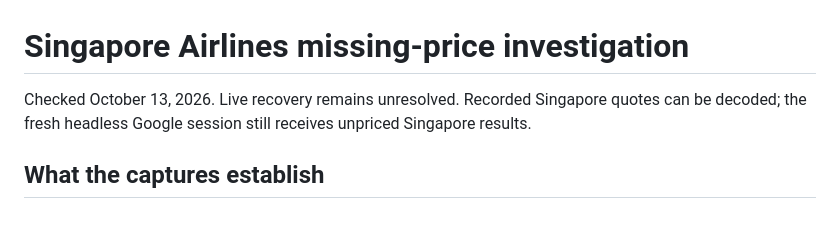
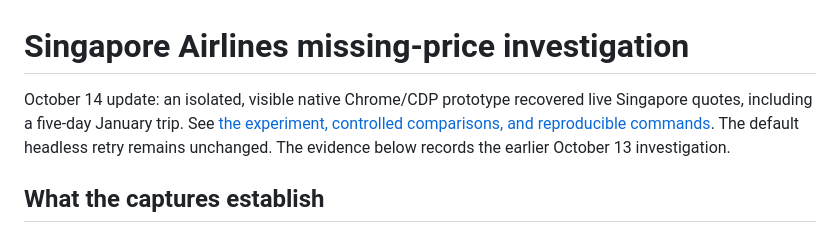
Before and after one commit to sabcodes/Travel-Agent-Skills, a Markdown page: docs/singapore-price-investigation.md, the part around the change. GitHub-like rendering.

```diff
--- a/docs/singapore-price-investigation.md
+++ b/docs/singapore-price-investigation.md
@@ -1,6 +1,6 @@
 # Singapore Airlines missing-price investigation
 
-Checked October 13, 2026. Live recovery remains unresolved. Recorded Singapore quotes can be decoded; the fresh headless Google session still receives unpriced Singapore results.
+October 14 update: an isolated, visible native Chrome/CDP prototype recovered live Singapore quotes, including a five-day January trip. See [the experiment, controlled comparisons, and reproducible commands](native-chrome-price-investigation.md). The default headless retry remains unchanged. The evidence below records the earlier October 13 investigation.
 
 ## What the captures establish
 
```
Also changed, not shown: README.md (+2 -0 lines), docs/native-chrome-price-investigation.md (added, +76 -0 lines), docs/screenshots/README.md (+3 -1 lines), docs/screenshots/singapore-native-chrome.png (added), 6 other files.
